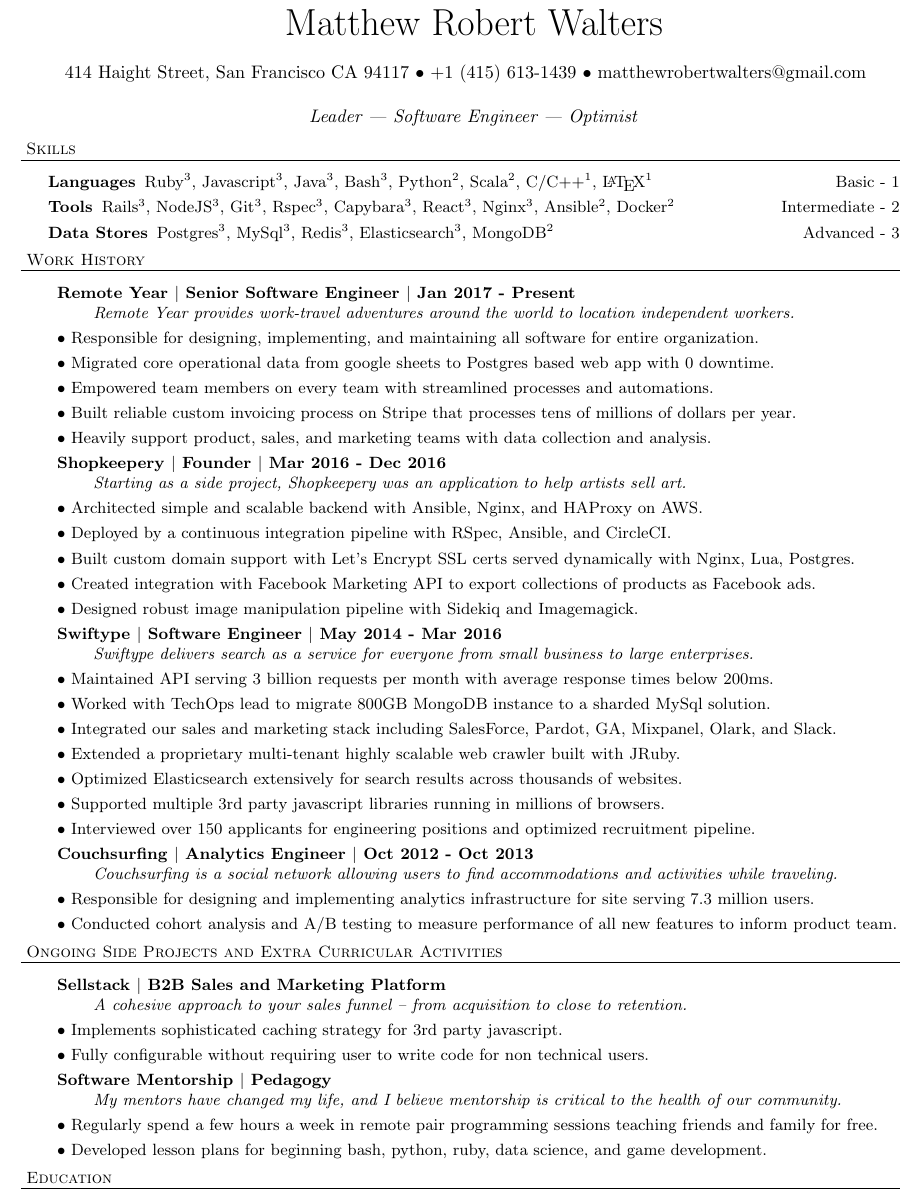
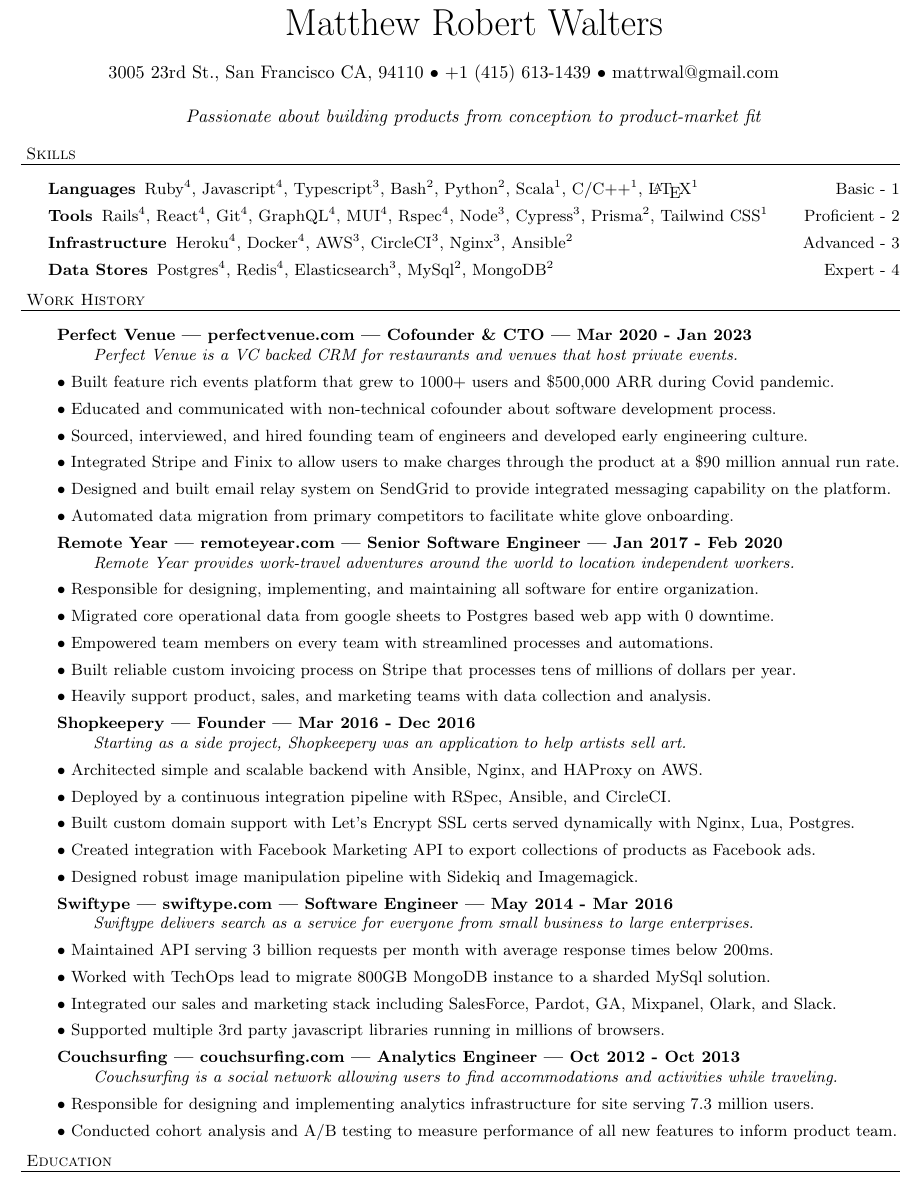
Before and after one commit to mattwalters/resume, a LaTeX CV (resume.tex): part of the page, cut so that both start at the same text. Compiled offline with pdfLaTeX.

Commit message:
Update 3/7/23

```diff
--- a/resume.tex
+++ b/resume.tex
@@ -50,10 +50,9 @@
 \linebreak
 \normalsize
 
-{414 Haight Street, San Francisco CA 94117 $\bullet$ +1 (415) 613-1439 $\bullet$ matthewrobertwalters@gmail.com} \newline
+{3005 23rd St., San Francisco CA, 94110 $\bullet$ +1 (415) 613-1439 $\bullet$ mattrwal@gmail.com} \newline
 
-
- \textit{Leader | Software Engineer | Optimist}
+ \textit{Passionate about building products from conception to product-market fit}
 \end{center}
 
 \small
@@ -62,11 +61,13 @@
 
 \begin{description}
 
-\item[Languages] Ruby$^3$, Javascript$^3$, Java$^3$, Bash$^3$, Python$^2$, Scala$^2$, C/C++$^1$, \LaTeX$^1$             \hfill Basic - 1
+\item[Languages] Ruby$^4$, Javascript$^4$, Typescript$^3$, Bash$^2$, Python$^2$, Scala$^1$, C/C++$^1$, \LaTeX$^1$              \hfill Basic - 1
 
-\item[Tools] Rails$^3$, NodeJS$^3$, Git$^3$, Rspec$^3$, Capybara$^3$, React$^3$, Nginx$^3$, Ansible$^2$, Docker$^2$    \hfill Intermediate - 2
+\item[Tools] Rails$^4$, React$^4$, Git$^4$, GraphQL$^4$, MUI$^4$, Rspec$^4$, Node$^3$, Cypress$^3$, Prisma$^2$, Tailwind CSS$^1$     \hfill Proficient - 2
+\item[Infrastructure] Heroku$^4$, Docker$^4$, AWS$^3$, CircleCI$^3$, Nginx$^3$, Ansible$^2$                  \hfill Advanced - 3
 
-\item[Data Stores] Postgres$^3$, MySql$^3$, Redis$^3$, Elasticsearch$^3$, MongoDB$^2$                                                       \hfill Advanced - 3
+
+\item[Data Stores] Postgres$^4$, Redis$^4$, Elasticsearch$^3$, MySql$^2$, MongoDB$^2$                  \hfill Expert - 4
 
 \end{description}
 
@@ -74,7 +75,18 @@
 
 	\begin{description}
 
-	\item \textbf{Remote Year $|$ Senior Software Engineer $|$ Jan 2017 - Present} \\
+	 \item \textbf{Perfect Venue | perfectvenue.com | Cofounder \& CTO | Mar 2020 - Jan 2023} \\
+	 \textit{Perfect Venue is a VC backed CRM for restaurants and venues that host private events.}
+	 \item$\bullet$ Built feature rich events platform that grew to 1000+ users and \$500,000 ARR during Covid pandemic.
+	 	  \item$\bullet$ Educated and communicated with non-technical cofounder about software development process.
+
+	 \item$\bullet$ Sourced, interviewed, and hired founding team of engineers and developed early engineering culture.
+
+	  	 \item$\bullet$ Integrated Stripe and Finix to allow users to make charges through the product at a \$90 million annual run rate.
+	 \item$\bullet$ Designed and built email relay system on SendGrid to provide integrated messaging capability on the platform.
+	 \item$\bullet$ Automated data migration from primary competitors to facilitate white glove onboarding.
+
+	 \item \textbf{Remote Year | remoteyear.com | Senior Software Engineer | Jan 2017 - Feb 2020} \\
 	 \textit{Remote Year provides work-travel adventures around the world to location independent workers.}
 	 \item$\bullet$ Responsible for designing, implementing, and maintaining all software for entire organization.
 	 \item$\bullet$ Migrated core operational data from google sheets to Postgres based web app with 0 downtime.
@@ -82,53 +94,30 @@
 	 \item$\bullet$ Built reliable custom invoicing process on Stripe that processes tens of millions of dollars per year.
 	 \item$\bullet$ Heavily support product, sales, and marketing teams with data collection and analysis.
 
-	 \item \textbf{Shopkeepery $|$ Founder $|$ Mar 2016 - Dec 2016} \\
+	 \item \textbf{Shopkeepery | Founder | Mar 2016 - Dec 2016} \\
 	 \textit{Starting as a side project, Shopkeepery was an application to help artists sell art.}
 
 	 \item$\bullet$ Architected simple and scalable backend with Ansible, Nginx, and HAProxy on AWS.
-
 	 \item$\bullet$ Deployed by a continuous integration pipeline with RSpec, Ansible, and CircleCI.
 	 \item$\bullet$ Built custom domain support with Let’s Encrypt SSL certs served dynamically with Nginx, Lua, Postgres.
 	 \item$\bullet$ Created integration with Facebook Marketing API to export collections of products as Facebook ads.
 	 \item$\bullet$ Designed robust image manipulation pipeline with Sidekiq and Imagemagick.
 
-	 \item \textbf{Swiftype $|$ Software Engineer $|$ May 2014 - Mar 2016} \\
+	 \item \textbf{Swiftype | swiftype.com | Software Engineer | May 2014 - Mar 2016} \\
 	 \textit{Swiftype delivers search as a service for everyone from small business to large enterprises.}
 
 	 \item$\bullet$ Maintained API serving 3 billion requests per month with average response times below 200ms.
 	 \item$\bullet$ Worked with TechOps lead to migrate 800GB MongoDB instance to a sharded MySql solution.
 	 \item$\bullet$ Integrated our sales and marketing stack including SalesForce, Pardot, GA, Mixpanel, Olark, and Slack.
-	 \item$\bullet$ Extended a proprietary multi-tenant highly scalable web crawler built with JRuby.
-	 \item$\bullet$ Optimized Elasticsearch extensively for search results across thousands of websites.
 	 \item$\bullet$ Supported multiple 3rd party javascript libraries running in millions of browsers.
-	 \item$\bullet$ Interviewed over 150 applicants for engineering positions and optimized recruitment pipeline.
 
-	 \item \textbf{Couchsurfing $|$ Analytics Engineer $|$ Oct 2012 - Oct 2013} \\
+	 \item \textbf{Couchsurfing | couchsurfing.com | Analytics Engineer | Oct 2012 - Oct 2013} \\
 	  \textit{Couchsurfing is a social network allowing users to find accommodations and activities while traveling.}
 	 \item$\bullet$ Responsible for designing and implementing analytics infrastructure for site serving 7.3 million users.
 	 \item$\bullet$ Conducted cohort analysis and A/B testing to measure performance of all new features to inform product team.
 
 
 	\end{description}
-
-\header{Ongoing Side Projects and Extra Curricular Activities}
-
-\begin{description}
-
- \item \textbf{Sellstack $|$ B2B Sales and Marketing Platform } \\
- \textit{A cohesive approach to your sales funnel -- from acquisition to close to retention.}
- \item$\bullet$ Implements sophisticated caching strategy for 3rd party javascript.
- \item$\bullet$ Fully configurable without requiring user to write code for non technical users.
-
-
- \item \textbf{Software Mentorship $|$ Pedagogy } \\
- \textit{My mentors have changed my life, and I believe mentorship is critical to the health of our community. }
- \item$\bullet$ Regularly spend a few hours a week in remote pair programming sessions teaching friends and family for free.
- \item$\bullet$ Developed lesson plans for beginning bash, python, ruby, data science, and game development.
-
-
-
-\end{description}
 
 
 \header{Education}
```
Also changed, not shown: resume.pdf.
